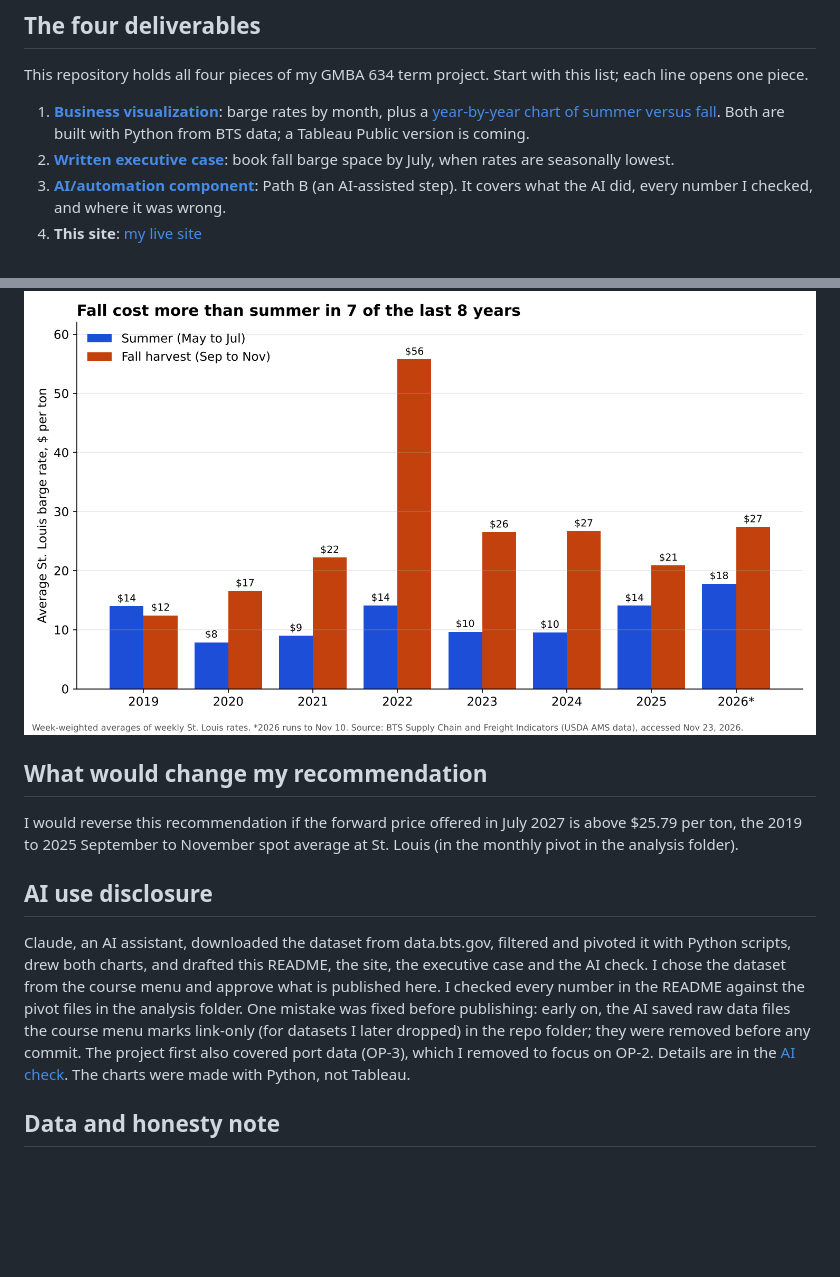
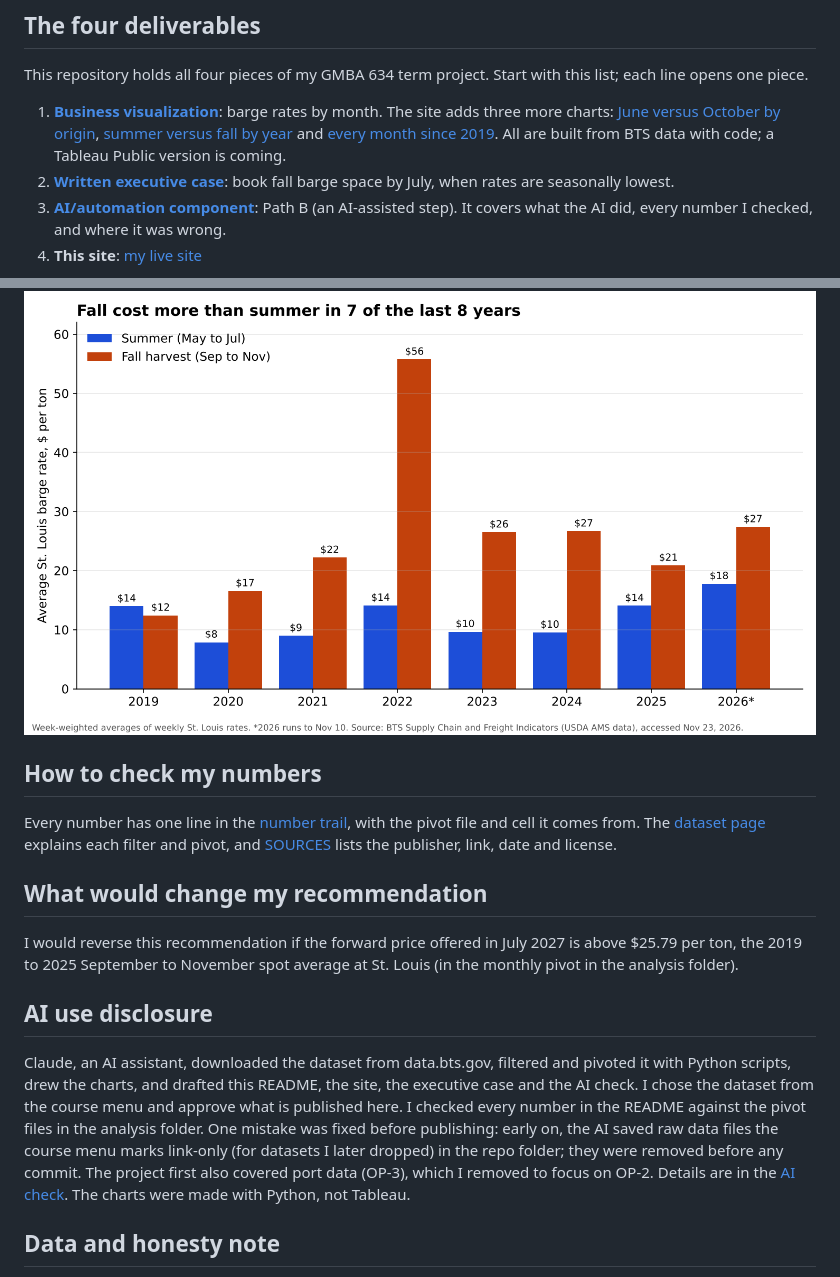
Before and after one commit to thomasjamesmu/gmba634-term-project, a Markdown page: README.md, 2 parts joined by grey strips. Drawn GitHub-style; blank space fills up the shorter version.

```diff
--- a/README.md
+++ b/README.md
@@ -12,7 +12,7 @@ A transportation buyer decides each year when to buy barge space to move grain d
 ## The four deliverables
 This repository holds all four pieces of my GMBA 634 term project. Start with this list; each line opens one piece.
 
-1. **[Business visualization](./dashboard/main-chart.png)**: barge rates by month, plus a [year-by-year chart of summer versus fall](./dashboard/summer-vs-fall-chart.png). Both are built with Python from BTS data; a Tableau Public version is coming.
+1. **[Business visualization](./dashboard/main-chart.png)**: barge rates by month. The site adds three more charts: [June versus October by origin](./dashboard/origins-chart.png), [summer versus fall by year](./dashboard/summer-vs-fall-chart.png) and [every month since 2019](./dashboard/st-louis-monthly-chart.png). All are built from BTS data with code; a Tableau Public version is coming.
 2. **[Written executive case](./case/executive-case.pdf)**: book fall barge space by July, when rates are seasonally lowest.
 3. **[AI/automation component](./ai-component/ai-check.pdf)**: Path B (an AI-assisted step). It covers what the AI did, every number I checked, and where it was wrong.
 4. **This site**: [my live site](https://thomasjamesmu.github.io/gmba634-term-project/)
@@ -22,11 +22,14 @@ Fall (September to November) cost more than summer (May to July) at St. Louis in
 
 ![Grouped bar chart of the average St. Louis barge rate in summer (May to July) and fall (September to November) for each year from 2019 to 2026. Fall is higher in every year except 2019, with the largest gap in 2022 ($14 summer versus $56 fall).](./dashboard/summer-vs-fall-chart.png)
 
+## How to check my numbers
+Every number has one line in the [number trail](https://github.com/thomasjamesmu/gmba634-term-project/blob/main/analysis/number-trail.md), with the pivot file and cell it comes from. The [dataset page](https://github.com/thomasjamesmu/gmba634-term-project/blob/main/datasets/barge-rates.md) explains each filter and pivot, and [SOURCES](https://github.com/thomasjamesmu/gmba634-term-project/blob/main/data/SOURCES.md) lists the publisher, link, date and license.
+
 ## What would change my recommendation
 I would reverse this recommendation if the forward price offered in July 2027 is above $25.79 per ton, the 2019 to 2025 September to November spot average at St. Louis (in the monthly pivot in the analysis folder).
 
 ## AI use disclosure
-Claude, an AI assistant, downloaded the dataset from data.bts.gov, filtered and pivoted it with Python scripts, drew both charts, and drafted this README, the site, the executive case and the AI check. I chose the dataset from the course menu and approve what is published here. I checked every number in the README against the pivot files in the analysis folder. One mistake was fixed before publishing: early on, the AI saved raw data files the course menu marks link-only (for datasets I later dropped) in the repo folder; they were removed before any commit. The project first also covered port data (OP-3), which I removed to focus on OP-2. Details are in the [AI check](./ai-component/ai-check.pdf). The charts were made with Python, not Tableau.
+Claude, an AI assistant, downloaded the dataset from data.bts.gov, filtered and pivoted it with Python scripts, drew the charts, and drafted this README, the site, the executive case and the AI check. I chose the dataset from the course menu and approve what is published here. I checked every number in the README against the pivot files in the analysis folder. One mistake was fixed before publishing: early on, the AI saved raw data files the course menu marks link-only (for datasets I later dropped) in the repo folder; they were removed before any commit. The project first also covered port data (OP-3), which I removed to focus on OP-2. Details are in the [AI check](./ai-component/ai-check.pdf). The charts were made with Python, not Tableau.
 
 ## Data and honesty note
 - **Source:** U.S. DOT Bureau of Transportation Statistics, Supply Chain and Freight Indicators ([data.bts.gov/d/y5ut-ibwt](https://data.bts.gov/d/y5ut-ibwt)), indicator "Downbound Grain Barge Rates", which comes from USDA Agricultural Marketing Service. Course menu ID OP-2.
```
Also changed, not shown: analysis/number-trail.md (added, +18 -0 lines), data/SOURCES.md (added, +10 -0 lines), datasets/barge-rates.md (added, +35 -0 lines), dashboard/origins-chart.png (added), dashboard/st-louis-monthly-chart.png (added), 2 other files.
